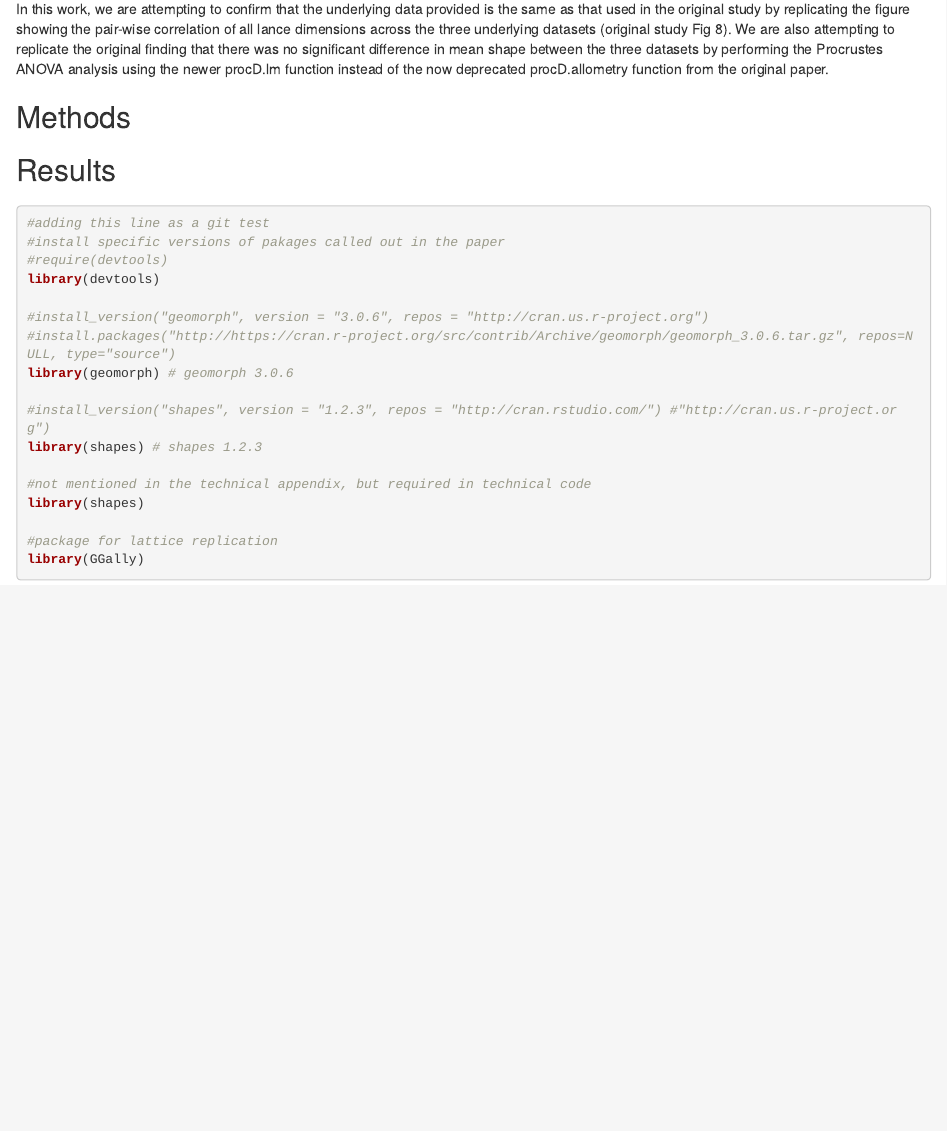
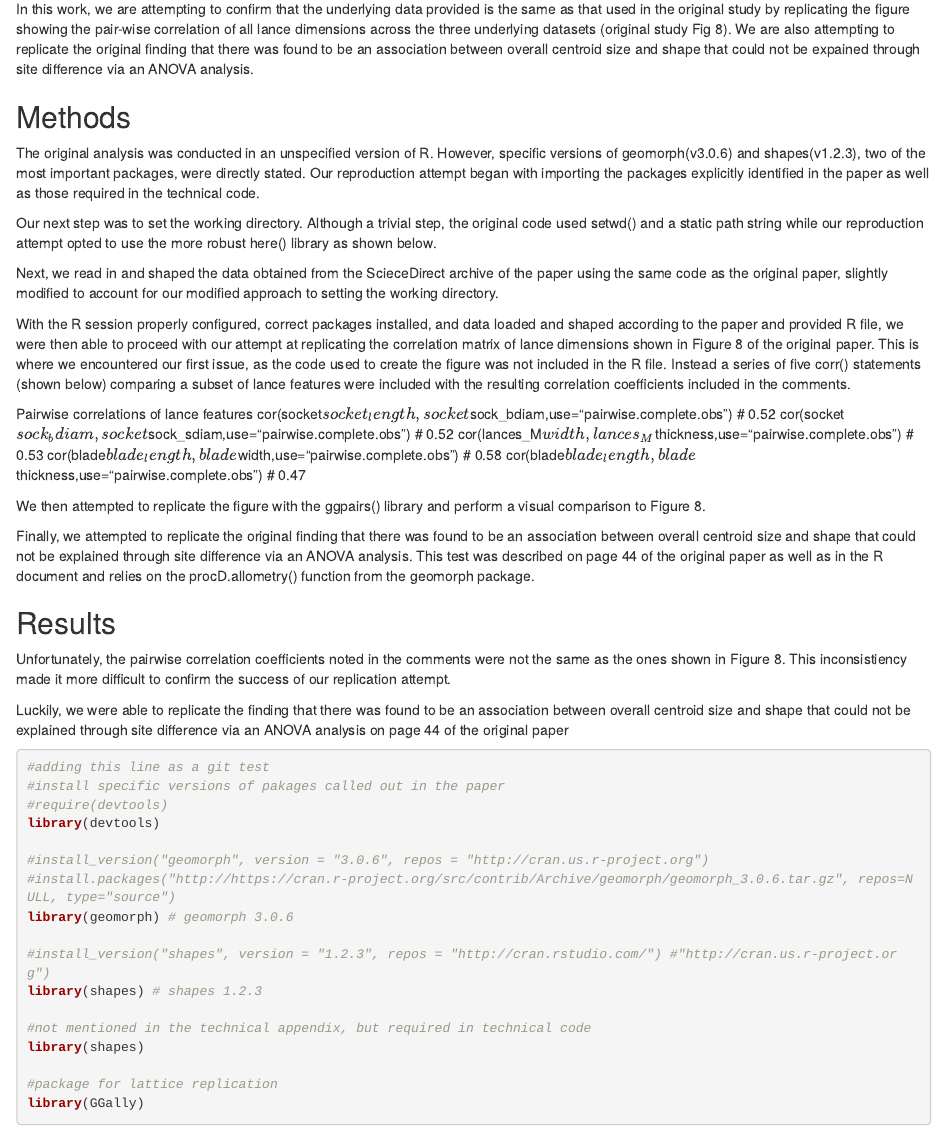
Before and after one commit to rcctodd/598A_replication_project, an R Markdown document (analysis/paper.Rmd): the page in a window 1100 px wide, from 490 px down. Rendered offline with R 4.5, knitr and Pandoc, with nearby package versions; drawn as R Markdown's standard HTML page in place of the format the file asks for; some code elsewhere in the file could not run offline.

Commit message:
Added the methods section and updated the second replication goal in the introduction

````diff
--- a/analysis/paper.Rmd
+++ b/analysis/paper.Rmd
@@ -17,13 +17,42 @@ $$ CV = \frac{stdev}{mean}*100 $$
 
 However, in the paper _Shape as a measure of weapon standardization: From metric to geometric morphometric analysis of the Iron Age ‘Havor’ lance from Southern Scandinavia_ by Birch and Martinon-Torres, a new approach is proposed. Instead of relying on dimensional comparison of different CVs, they propose using a Geomorphic Morphometric (GMM) analysis as a general measure of overall shape.
 
-In this work, we are attempting to confirm that the underlying data provided is the same as that used in the original study by replicating the figure showing the pair-wise correlation of all lance dimensions across the three underlying datasets (original study Fig 8). We are also attempting to replicate the original finding that there was no significant difference in mean shape between the three datasets by performing the Procrustes ANOVA analysis using the newer procD.lm function instead of the now deprecated procD.allometry function from the original paper.
+In this work, we are attempting to confirm that the underlying data provided is the same as that used in the original study by replicating the figure showing the pair-wise correlation of all lance dimensions across the three underlying datasets (original study Fig 8). We are also attempting to replicate the original finding that there was found to be an association between overall centroid size and shape that could not be expained through site difference via an ANOVA analysis.
 
 ## Methods
 
+The original analysis was conducted in an unspecified version of R. However, specific versions of geomorph(v3.0.6) and shapes(v1.2.3), two of the most important packages, were directly stated. Our reproduction attempt began with importing the packages explicitly identified in the paper as well as those required in the technical code.
+
+<insert load packages block here>
+
+Our next step was to set the working directory. Although a trivial step, the original code used setwd() and a static path string while our reproduction attempt opted to use the more robust here() library as shown below.
+
+<insert set working dir here>
+
+Next, we read in and shaped the data obtained from the ScieceDirect archive of the paper using the same code as the original paper, slightly modified to account for our modified approach to setting the working directory.
+
+<insert read in data here>
+
+With the R session properly configured, correct packages installed, and data loaded and shaped according to the paper and provided R file, we were then able to proceed with our attempt at replicating the correlation matrix of lance dimensions shown in Figure 8 of the original paper. This is where we encountered our first issue, as the code used to create the figure was not included in the R file. Instead a series of five corr() statements (shown below) comparing a subset of lance features were included with the resulting correlation coefficients included in the comments.
+
+Pairwise correlations of lance features
+cor(socket$socket_length,socket$sock_bdiam,use="pairwise.complete.obs") # 0.52
+cor(socket$sock_bdiam,socket$sock_sdiam,use="pairwise.complete.obs")    # 0.52
+cor(lances_M$width,lances_M$thickness,use="pairwise.complete.obs")      # 0.53
+cor(blade$blade_length,blade$width,use="pairwise.complete.obs")         # 0.58
+cor(blade$blade_length,blade$thickness,use="pairwise.complete.obs")     # 0.47
+
+We then attempted to replicate the figure with the ggpairs() library and perform a visual comparison to Figure 8.
+
+Finally, we attempted to replicate the original finding that there was found to be an association between overall centroid size and shape that could not be explained through site difference via an ANOVA analysis. This test was described on page 44 of the original paper as well as in the R document and relies on the procD.allometry() function from the geomorph package.
+
+
 ## Results
 
-##
+Unfortunately, the pairwise correlation coefficients noted in the comments were not the same as the ones shown in Figure 8. This inconsistiency made it more difficult to confirm the success of our replication attempt.
+
+Luckily, we were able to replicate the finding that there was found to be an association between overall centroid size and shape that could not be explained through site difference via an ANOVA analysis on page 44 of the original paper
+
 
 ```{r load packages, include=TRUE}
 #adding this line as a git test
````
